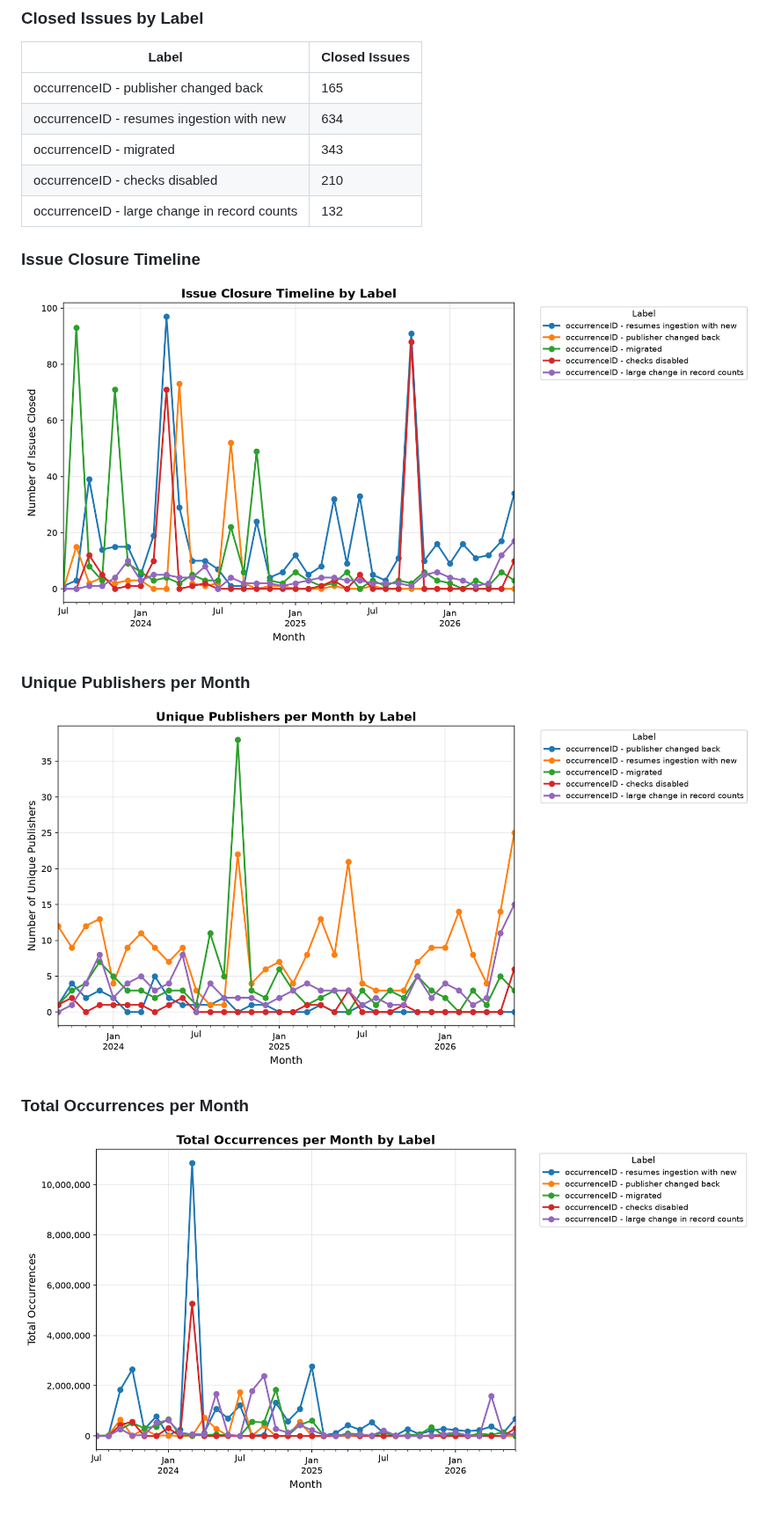
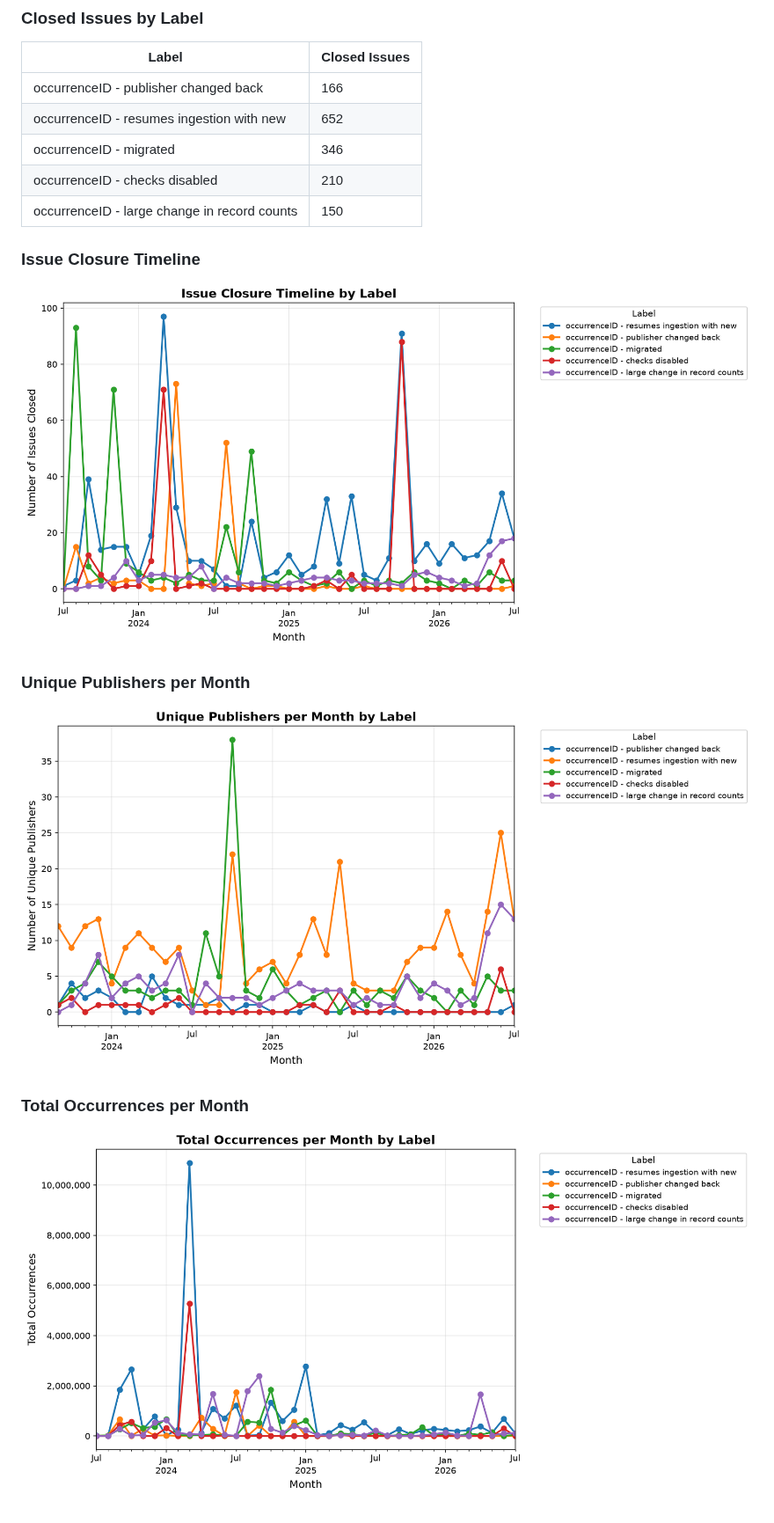
Before and after one commit to gbif/ingestion-management, a Markdown page: README.md, the part around one of its changes. Shown at 88% size. GitHub-like rendering; pictures changed too: stats/stats_occurrences_timeline.png, stats/stats_publishers_timeline.png, stats/stats_timeline.png.

Commit message:
Update issue statistics [automated]

```diff
--- a/README.md
+++ b/README.md
@@ -19,11 +19,11 @@ Last updated: 2026-07-01 01:03 UTC
 
 | Label | Closed Issues |
 |-------|---------------|
-| occurrenceID - publisher changed back | 165 |
-| occurrenceID - resumes ingestion with new | 634 |
-| occurrenceID - migrated | 343 |
+| occurrenceID - publisher changed back | 166 |
+| occurrenceID - resumes ingestion with new | 652 |
+| occurrenceID - migrated | 346 |
 | occurrenceID - checks disabled | 210 |
-| occurrenceID - large change in record counts | 132 |
+| occurrenceID - large change in record counts | 150 |
 
 ### Issue Closure Timeline
 
```
Also changed, not shown: other parts of README.md (+1 -1 lines).
